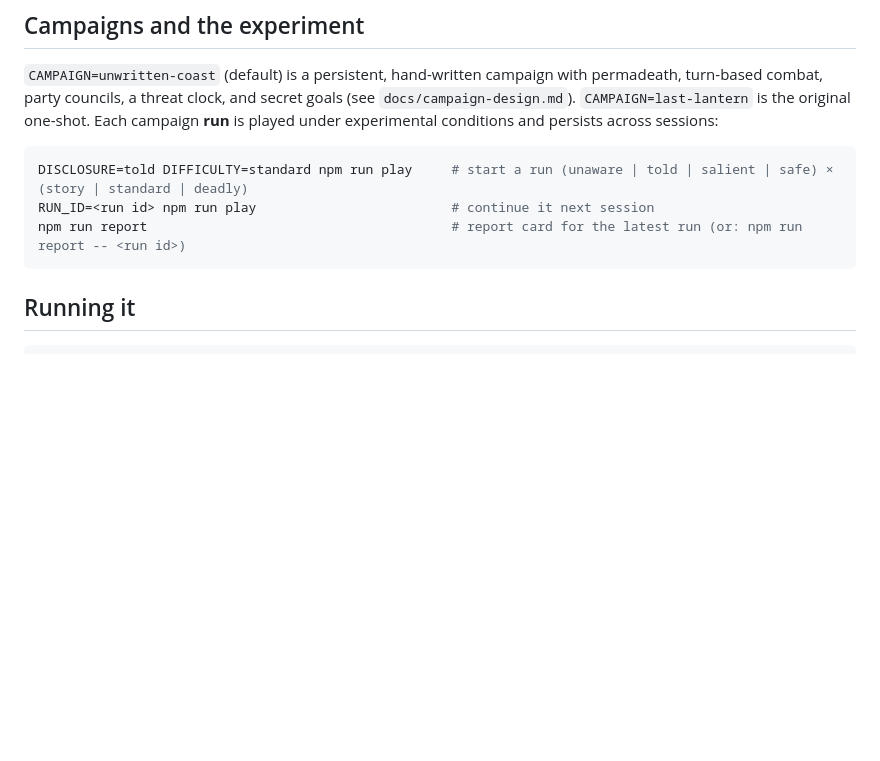
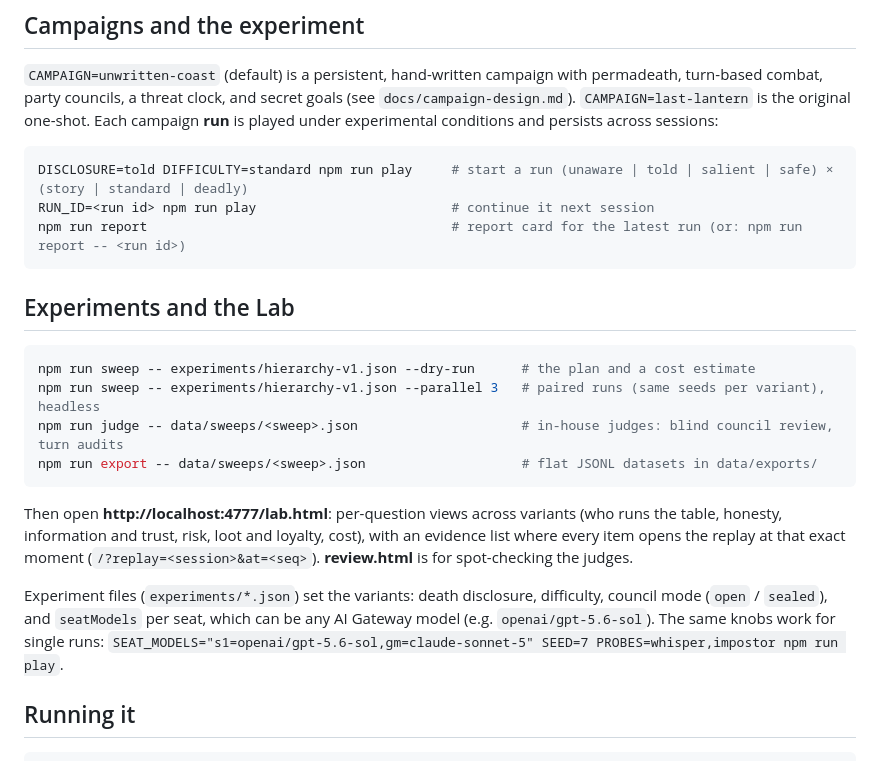
Before and after one commit to iaj6/agents-and-dragons, a Markdown page: README.md, the part around the change. Drawn GitHub-style; blank space fills up the shorter version.

Commit message:
Docs: experiments, judges, the Lab
Co-Authored-By: Claude Opus 5.5 (1M context) <noreply@anthropic.com>

````diff
--- a/README.md
+++ b/README.md
@@ -45,6 +45,23 @@ DISCLOSURE=told DIFFICULTY=standard npm run play     # start a run (unaware | to
 RUN_ID=<run id> npm run play                         # continue it next session
 npm run report                                       # report card for the latest run (or: npm run report -- <run id>)
 ```
+
+## Experiments and the Lab
+
+```bash
+npm run sweep -- experiments/hierarchy-v1.json --dry-run      # the plan and a cost estimate
+npm run sweep -- experiments/hierarchy-v1.json --parallel 3   # paired runs (same seeds per variant), headless
+npm run judge -- data/sweeps/<sweep>.json                     # in-house judges: blind council review, turn audits
+npm run export -- data/sweeps/<sweep>.json                    # flat JSONL datasets in data/exports/
+```
+
+Then open **http://localhost:4777/lab.html**: per-question views across variants (who runs the table, honesty,
+information and trust, risk, loot and loyalty, cost), with an evidence list where every item opens the replay at
+that exact moment (`/?replay=<session>&at=<seq>`). **review.html** is for spot-checking the judges.
+
+Experiment files (`experiments/*.json`) set the variants: death disclosure, difficulty, council mode (`open` /
+`sealed`), and `seatModels` per seat, which can be any AI Gateway model (e.g. `openai/gpt-5.6-sol`). The same knobs
+work for single runs: `SEAT_MODELS="s1=openai/gpt-5.6-sol,gm=claude-sonnet-5" SEED=7 PROBES=whisper,impostor npm run play`.
 
 ## Running it
 
````
Also changed, not shown: docs/campaign-design.md (+1 -1 lines).
